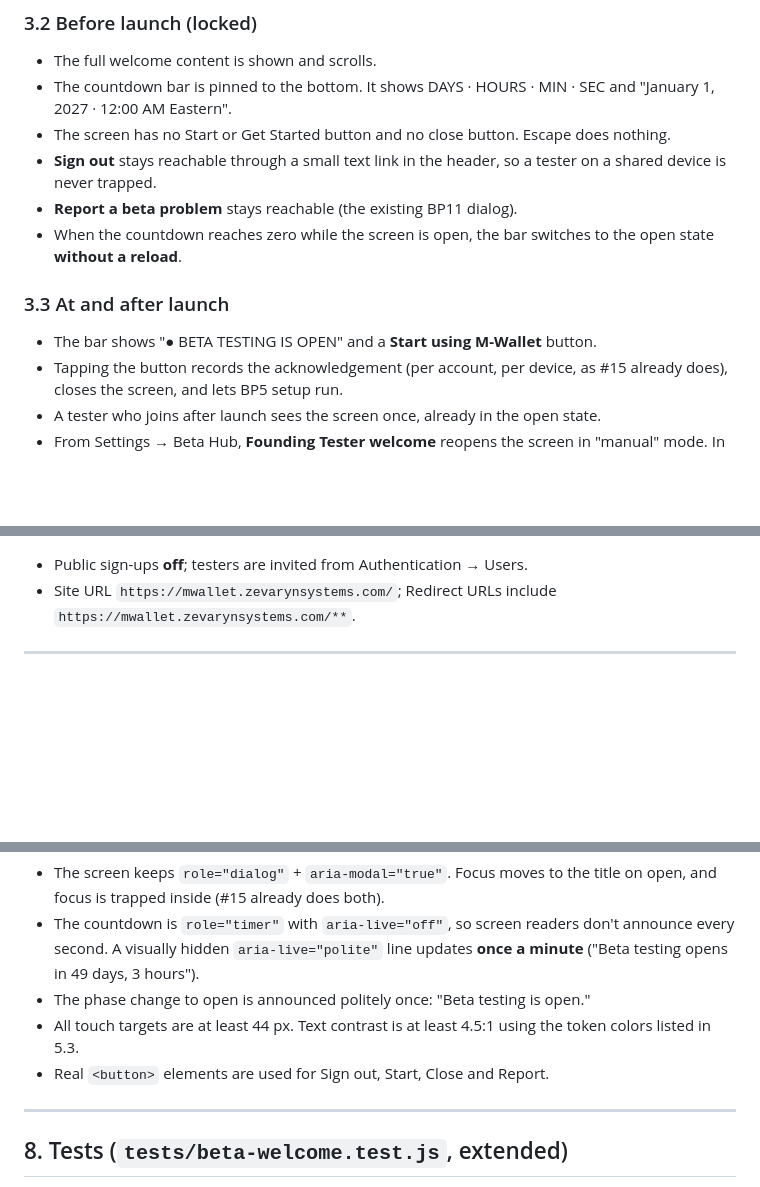
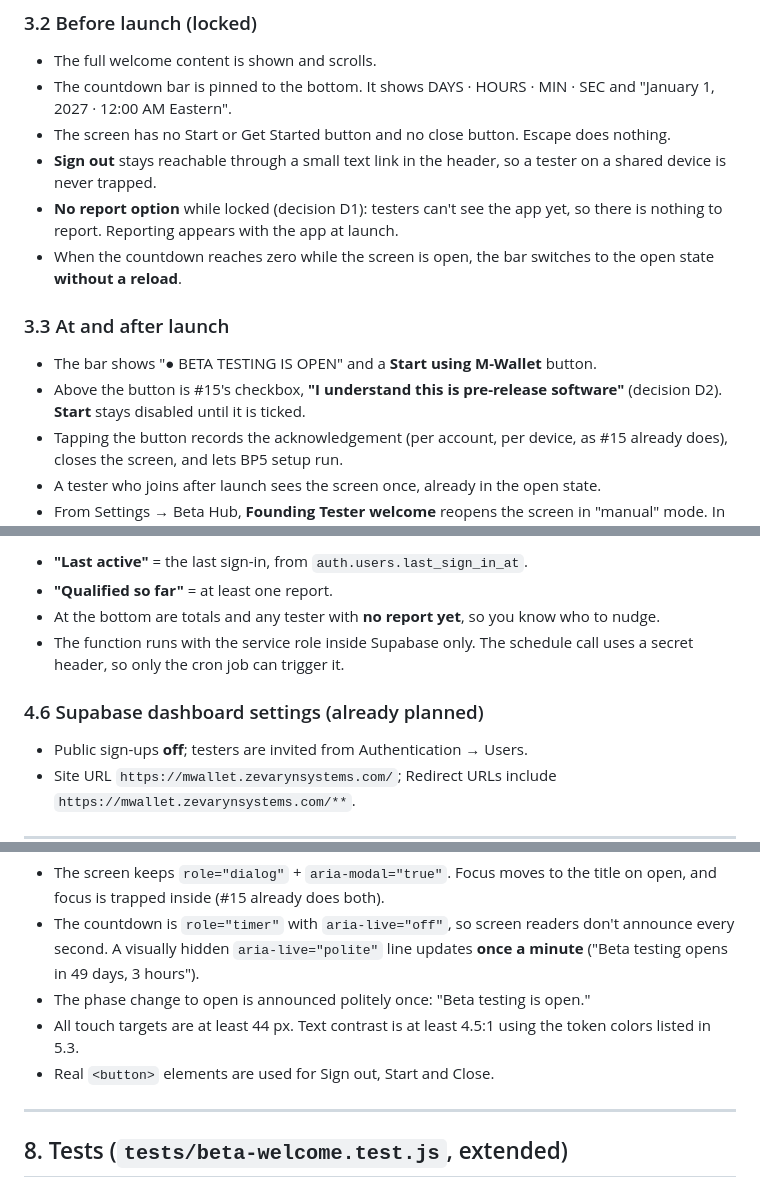
Before and after one commit to adampherigo-sketch/M-Wallet, a Markdown page: docs/BP13-FOUNDING-TESTER-WELCOME.md, 3 parts joined by grey strips. Drawn GitHub-style; blank space fills up the shorter version.

```diff
--- a/docs/BP13-FOUNDING-TESTER-WELCOME.md
+++ b/docs/BP13-FOUNDING-TESTER-WELCOME.md
@@ -99,7 +99,8 @@ The screen shows when every one of these is true:
   does nothing.
 - **Sign out** stays reachable through a small text link in the header, so a
   tester on a shared device is never trapped.
-- **Report a beta problem** stays reachable (the existing BP11 dialog).
+- **No report option** while locked (decision D1): testers can't see the app
+  yet, so there is nothing to report. Reporting appears with the app at launch.
 - When the countdown reaches zero while the screen is open, the bar switches
   to the open state **without a reload**.
 
@@ -107,6 +108,8 @@ The screen shows when every one of these is true:
 
 - The bar shows "● BETA TESTING IS OPEN" and a **Start using M-Wallet**
   button.
+- Above the button is #15's checkbox, **"I understand this is pre-release
+  software"** (decision D2). **Start** stays disabled until it is ticked.
 - Tapping the button records the acknowledgement (per account, per device,
   as #15 already does), closes the screen, and lets BP5 setup run.
 - A tester who joins after launch sees the screen once, already in the open
@@ -231,3 +304,11 @@ alter table public.founding_testers enable row level security;
+- **"Last active"** = the last sign-in, from `auth.users.last_sign_in_at`.
+- **"Qualified so far"** = at least one report.
+- At the bottom are totals and any tester with **no report yet**, so you know
+  who to nudge.
+- The function runs with the service role inside Supabase only. The schedule
+  call uses a secret header, so only the cron job can trigger it.
+
+### 4.6 Supabase dashboard settings (already planned)
 
 - Public sign-ups **off**; testers are invited from Authentication → Users.
 - Site URL `https://mwallet.zevarynsystems.com/`; Redirect URLs include
@@ -396,7 +477,7 @@ Box: **To earn your rewards**
   open."
 - All touch targets are at least 44 px. Text contrast is at least 4.5:1 using
   the token colors listed in 5.3.
-- Real `<button>` elements are used for Sign out, Start, Close and Report.
+- Real `<button>` elements are used for Sign out, Start and Close.
 
 ---
 
```
Also changed, not shown: other parts of docs/BP13-FOUNDING-TESTER-WELCOME.md (+94 -14 lines).
